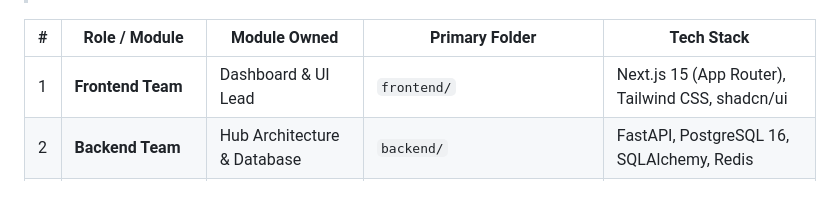
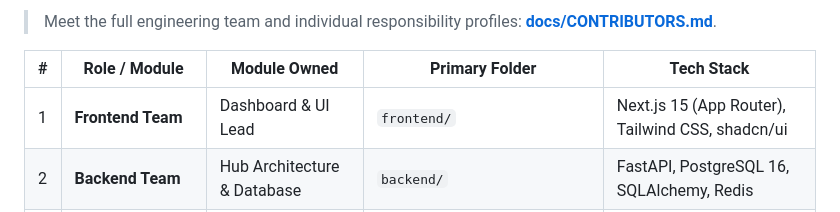
Before and after one commit to nleelaranga-ai/tracemail-ai, a Markdown page: README.md, the part around one of its changes. Drawn GitHub-style.

Commit message:
docs(contributors): add team github avatar cards and contributors wall

```diff
--- a/README.md
+++ b/README.md
@@ -58,3 +72,4 @@
+> Meet the full engineering team and individual responsibility profiles: [**docs/CONTRIBUTORS.md**](docs/CONTRIBUTORS.md).
 
 | # | Role / Module | Module Owned | Primary Folder | Tech Stack |
 |---|---------------|--------------|----------------|------------|
```
Also changed, not shown: other parts of README.md (+15 -1 lines), docs/CONTRIBUTORS.md (+64 -44 lines).
